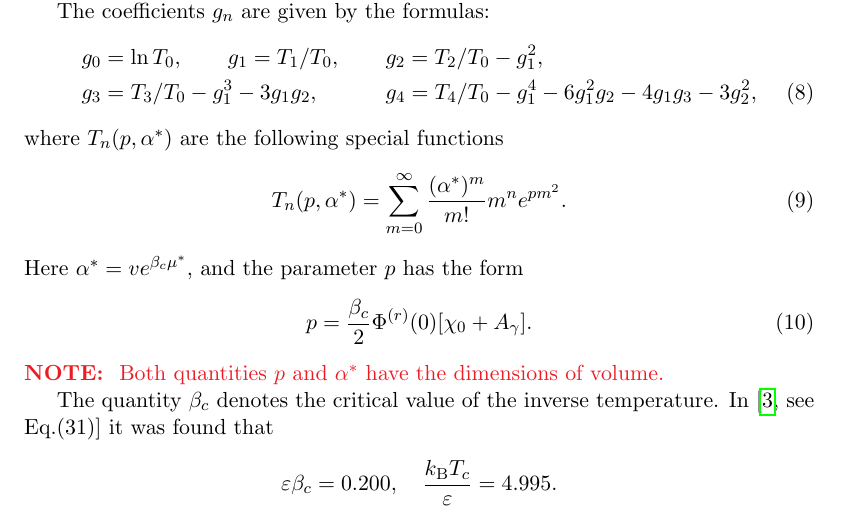
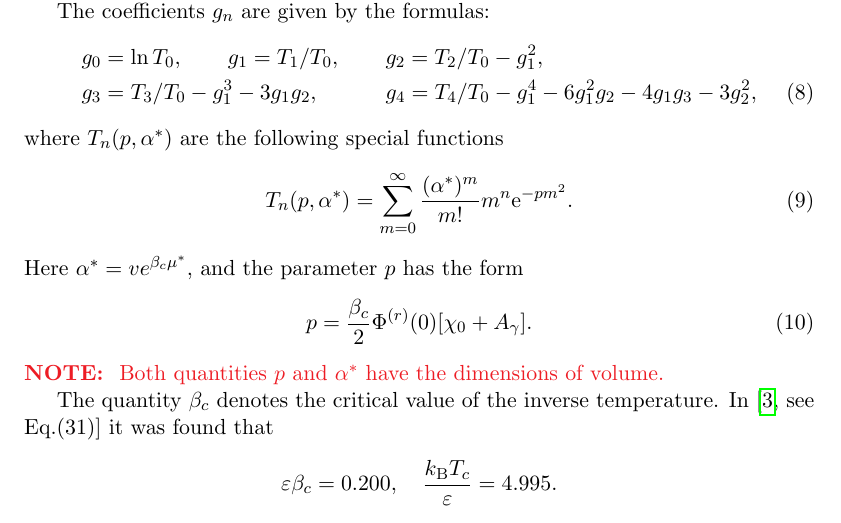
Before and after one commit to romanik-icmp/response-functions-for-morse-fluid, a LaTeX document (main_morse_response_functions.tex): part of page 3 of 10, cut so that both start at the same text. Compiled offline with pdfLaTeX.

Commit message:
add minus in exponent of spec function

```diff
--- a/main_morse_response_functions.tex
+++ b/main_morse_response_functions.tex
@@ -96,11 +96,11 @@
 	\end{align}
 	where $T_n(p,\alpha^*)$ are the following special functions
 	\begin{equation}
-	T_n(p,\alpha^*) = \sum_{m=0}^{\infty} \frac{(\alpha^*)^m}{m!} m^n e^{pm^2}.
+		T_n(p,\alpha^*) = \sum_{m=0}^{\infty} \frac{(\alpha^*)^m}{m!} m^n {\rm e}^{-pm^2}.
 	\end{equation}
 	Here $\alpha^*=v e^{\beta_c\mu^*}$, and the parameter $p$ has the form
 	\begin{equation}
-	p = \frac{\beta_c}{2} \Phi^{(r)}(0) [\chi_0 + A_\gamma].
+		p = \frac{\beta_c}{2} \Phi^{(r)}(0) [\chi_0 + A_\gamma].
 	\end{equation}
 	{\color{Red} {\bf{NOTE: }} Both quantities $p$ and $\alpha^*$ have the dimensions of volume. }
 
```
